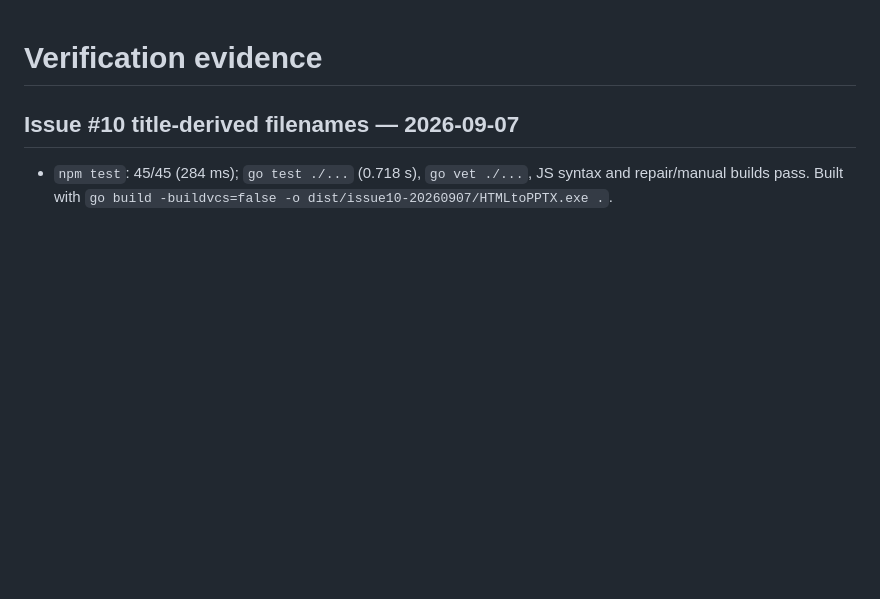
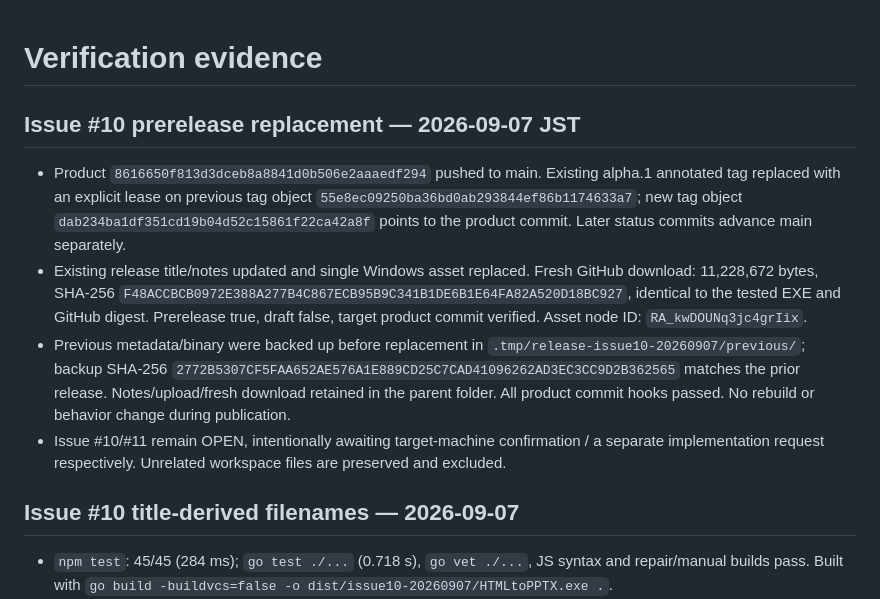
Before and after one commit to FukuFukuZakZak/HTMLtoPPTX, a Markdown page: project-status/VERIFICATION.md, the part around the change. Rendered like a GitHub page; blank space fills up the shorter version.

Commit message:
Record verified Issue 10 prerelease publication

```diff
--- a/project-status/VERIFICATION.md
+++ b/project-status/VERIFICATION.md
@@ -1,4 +1,11 @@
 # Verification evidence
+
+## Issue #10 prerelease replacement — 2026-09-07 JST
+
+- Product `8616650f813d3dceb8a8841d0b506e2aaaedf294` pushed to main. Existing alpha.1 annotated tag replaced with an explicit lease on previous tag object `55e8ec09250ba36bd0ab293844ef86b1174633a7`; new tag object `dab234ba1df351cd19b04d52c15861f22ca42a8f` points to the product commit. Later status commits advance main separately.
+- Existing release title/notes updated and single Windows asset replaced. Fresh GitHub download: 11,228,672 bytes, SHA-256 `F48ACCBCB0972E388A277B4C867ECB95B9C341B1DE6B1E64FA82A520D18BC927`, identical to the tested EXE and GitHub digest. Prerelease true, draft false, target product commit verified. Asset node ID: `RA_kwDOUNq3jc4grIix`.
+- Previous metadata/binary were backed up before replacement in `.tmp/release-issue10-20260907/previous/`; backup SHA-256 `2772B5307CF5FAA652AE576A1E889CD25C7CAD41096262AD3EC3CC9D2B362565` matches the prior release. Notes/upload/fresh download retained in the parent folder. All product commit hooks passed. No rebuild or behavior change during publication.
+- Issue #10/#11 remain OPEN, intentionally awaiting target-machine confirmation / a separate implementation request respectively. Unrelated workspace files are preserved and excluded.
 ## Issue #10 title-derived filenames — 2026-09-07
 
 - `npm test`: 45/45 (284 ms); `go test ./...` (0.718 s), `go vet ./...`, JS syntax and repair/manual builds pass. Built with `go build -buildvcs=false -o dist/issue10-20260907/HTMLtoPPTX.exe .`.
```
Also changed, not shown: PROJECT_STATUS.md (+10 -8 lines).
